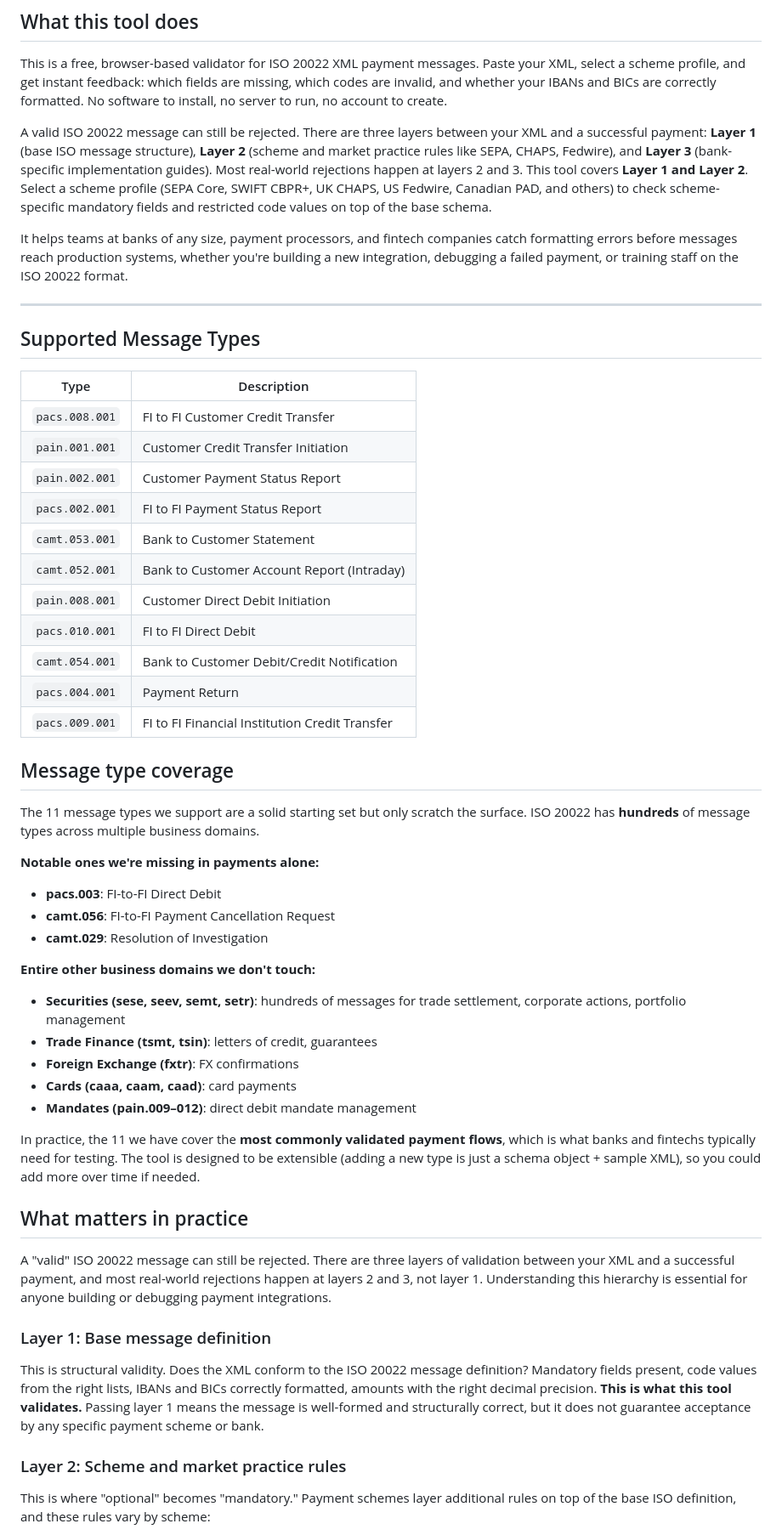
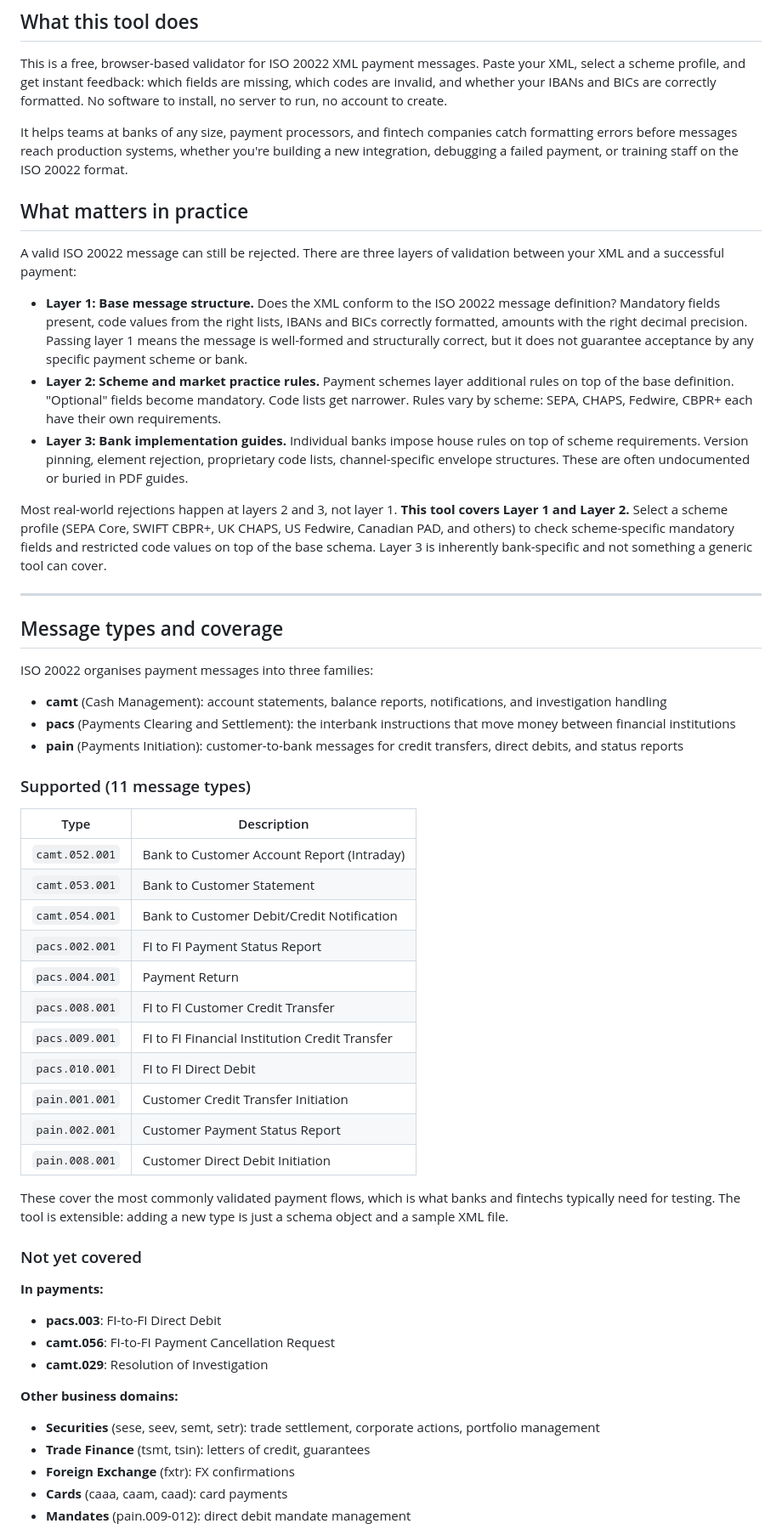
Before and after one commit to NearlyNormal/iso20022-validator, a Markdown page: README.md, the part around one of its changes. Shown at 85% size. Rendered like a GitHub page.

```diff
--- a/README.md
+++ b/README.md
@@ -16,55 +16,57 @@ Getting these messages wrong means failed payments, rejected transactions, and d
 
 This is a free, browser-based validator for ISO 20022 XML payment messages. Paste your XML, select a scheme profile, and get instant feedback: which fields are missing, which codes are invalid, and whether your IBANs and BICs are correctly formatted. No software to install, no server to run, no account to create.
 
-A valid ISO 20022 message can still be rejected. There are three layers between your XML and a successful payment: **Layer 1** (base ISO message structure), **Layer 2** (scheme and market practice rules like SEPA, CHAPS, Fedwire), and **Layer 3** (bank-specific implementation guides). Most real-world rejections happen at layers 2 and 3. This tool covers **Layer 1 and Layer 2**. Select a scheme profile (SEPA Core, SWIFT CBPR+, UK CHAPS, US Fedwire, Canadian PAD, and others) to check scheme-specific mandatory fields and restricted code values on top of the base schema.
+It helps teams at banks of any size, payment processors, and fintech companies catch formatting errors before messages reach production systems, whether you're building a new integration, debugging a failed payment, or training staff on the ISO 20022 format.
 
-It helps teams at banks of any size, payment processors, and fintech companies catch formatting errors before messages reach production systems, whether you're building a new integration, debugging a failed payment, or training staff on the ISO 20022 format.
+## What matters in practice
+
+A valid ISO 20022 message can still be rejected. There are three layers of validation between your XML and a successful payment:
+
+- **Layer 1: Base message structure.** Does the XML conform to the ISO 20022 message definition? Mandatory fields present, code values from the right lists, IBANs and BICs correctly formatted, amounts with the right decimal precision. Passing layer 1 means the message is well-formed and structurally correct, but it does not guarantee acceptance by any specific payment scheme or bank.
+- **Layer 2: Scheme and market practice rules.** Payment schemes layer additional rules on top of the base definition. "Optional" fields become mandatory. Code lists get narrower. Rules vary by scheme: SEPA, CHAPS, Fedwire, CBPR+ each have their own requirements.
+- **Layer 3: Bank implementation guides.** Individual banks impose house rules on top of scheme requirements. Version pinning, element rejection, proprietary code lists, channel-specific envelope structures. These are often undocumented or buried in PDF guides.
+
+Most real-world rejections happen at layers 2 and 3, not layer 1. **This tool covers Layer 1 and Layer 2.** Select a scheme profile (SEPA Core, SWIFT CBPR+, UK CHAPS, US Fedwire, Canadian PAD, and others) to check scheme-specific mandatory fields and restricted code values on top of the base schema. Layer 3 is inherently bank-specific and not something a generic tool can cover.
 
 ---
 
-## Supported Message Types
+## Message types and coverage
+
+ISO 20022 organises payment messages into three families:
+
+- **camt** (Cash Management): account statements, balance reports, notifications, and investigation handling
+- **pacs** (Payments Clearing and Settlement): the interbank instructions that move money between financial institutions
+- **pain** (Payments Initiation): customer-to-bank messages for credit transfers, direct debits, and status reports
+
+### Supported (11 message types)
 
 | Type | Description |
 |------|-------------|
+| `camt.052.001` | Bank to Customer Account Report (Intraday) |
+| `camt.053.001` | Bank to Customer Statement |
+| `camt.054.001` | Bank to Customer Debit/Credit Notification |
+| `pacs.002.001` | FI to FI Payment Status Report |
+| `pacs.004.001` | Payment Return |
 | `pacs.008.001` | FI to FI Customer Credit Transfer |
+| `pacs.009.001` | FI to FI Financial Institution Credit Transfer |
+| `pacs.010.001` | FI to FI Direct Debit |
 | `pain.001.001` | Customer Credit Transfer Initiation |
 | `pain.002.001` | Customer Payment Status Report |
-| `pacs.002.001` | FI to FI Payment Status Report |
-| `camt.053.001` | Bank to Customer Statement |
-| `camt.052.001` | Bank to Customer Account Report (Intraday) |
 | `pain.008.001` | Customer Direct Debit Initiation |
-| `pacs.010.001` | FI to FI Direct Debit |
-| `camt.054.001` | Bank to Customer Debit/Credit Notification |
-| `pacs.004.001` | Payment Return |
-| `pacs.009.001` | FI to FI Financial Institution Credit Transfer |
 
-## Message type coverage
+These cover the most commonly validated payment flows, which is what banks and fintechs typically need for testing. The tool is extensible: adding a new type is just a schema object and a sample XML file.
 
-The 11 message types we support are a solid starting set but only scratch the surface. ISO 20022 has **hundreds** of message types across multiple business domains.
+### Not yet covered
 
-**Notable ones we're missing in payments alone:**
+**In payments:**
 - **pacs.003**: FI-to-FI Direct Debit
 - **camt.056**: FI-to-FI Payment Cancellation Request
 - **camt.029**: Resolution of Investigation
 
-**Entire other business domains we don't touch:**
-- **Securities (sese, seev, semt, setr)**: hundreds of messages for trade settlement, corporate actions, portfolio management
-- **Trade Finance (tsmt, tsin)**: letters of credit, guarantees
-- **Foreign Exchange (fxtr)**: FX confirmations
-- **Cards (caaa, caam, caad)**: card payments
-- **Mandates (pain.009–012)**: direct debit mandate management
+**Other business domains:**
+- **Securities** (sese, seev, semt, setr): trade settlement, corporate actions, portfolio management
+- **Trade Finance** (tsmt, tsin): letters of credit, guarantees
+- **Foreign Exchange** (fxtr): FX confirmations
+- **Cards** (caaa, caam, caad): card payments
+- **Mandates** (pain.009-012): direct debit mandate management
 
-In practice, the 11 we have cover the **most commonly validated payment flows**, which is what banks and fintechs typically need for testing. The tool is designed to be extensible (adding a new type is just a schema object + sample XML), so you could add more over time if needed.
-
-## What matters in practice
-
-A "valid" ISO 20022 message can still be rejected. There are three layers of validation between your XML and a successful payment, and most real-world rejections happen at layers 2 and 3, not layer 1. Understanding this hierarchy is essential for anyone building or debugging payment integrations.
-
-### Layer 1: Base message definition
-
-This is structural validity. Does the XML conform to the ISO 20022 message definition? Mandatory fields present, code values from the right lists, IBANs and BICs correctly formatted, amounts with the right decimal precision. **This is what this tool validates.** Passing layer 1 means the message is well-formed and structurally correct, but it does not guarantee acceptance by any specific payment scheme or bank.
-
-### Layer 2: Scheme and market practice rules
-
-This is where "optional" becomes "mandatory." Payment schemes layer additional rules on top of the base ISO definition, and these rules vary by scheme:
-
```
Also changed, not shown: other parts of README.md (+2 -19 lines).
